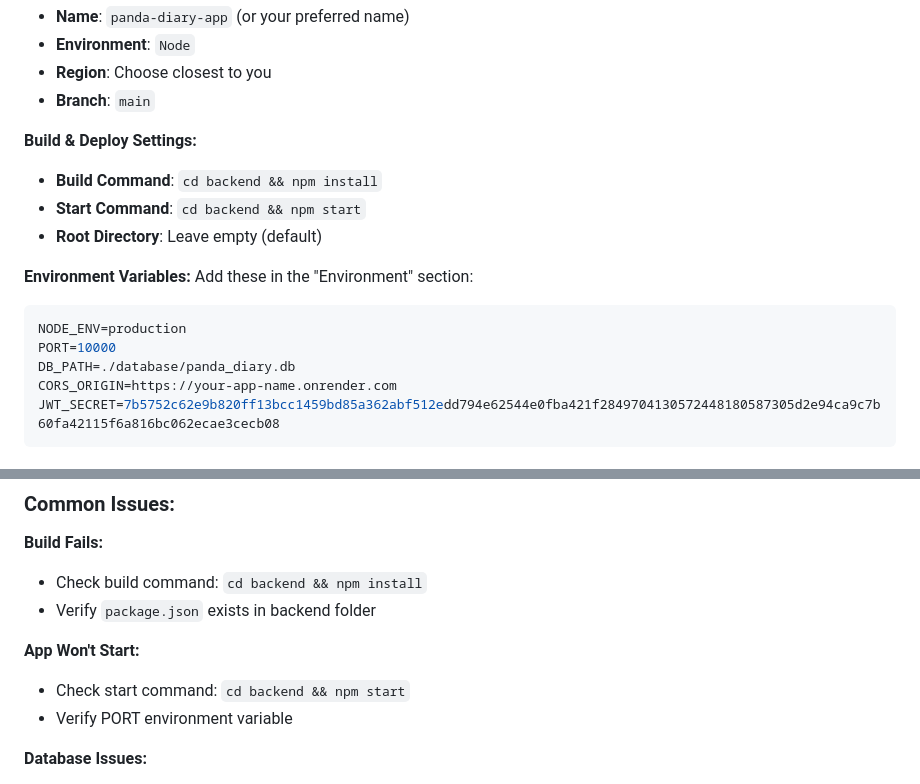
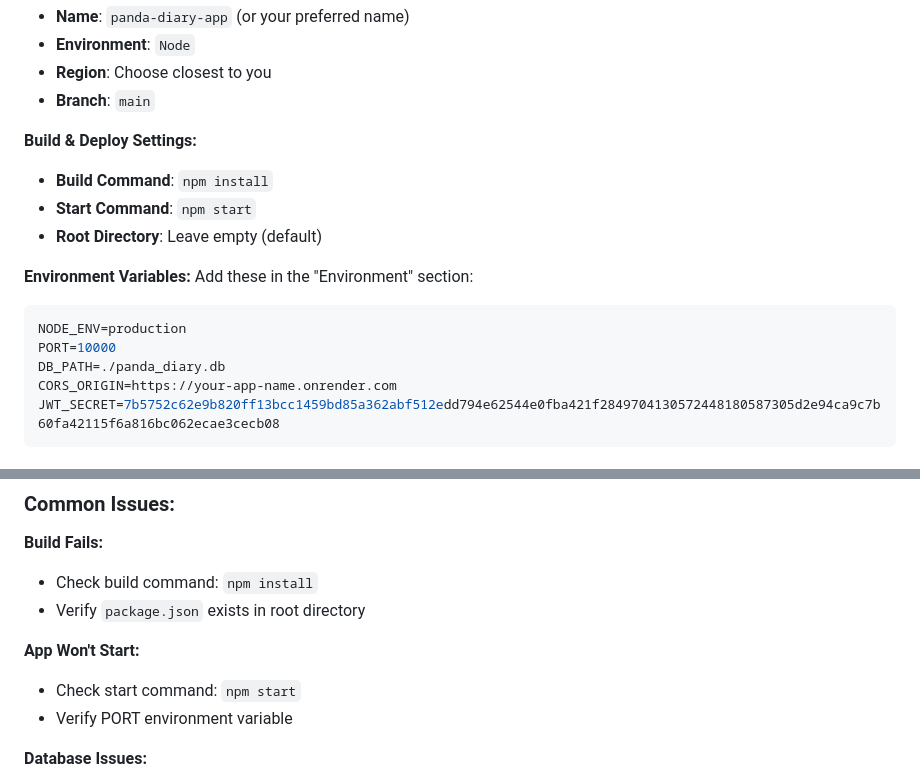
Before and after one commit to kavapu/mypandadiary, a Markdown page: RENDER_DEPLOYMENT.md, 2 parts joined by grey strips. Drawn GitHub-style.

````diff
--- a/RENDER_DEPLOYMENT.md
+++ b/RENDER_DEPLOYMENT.md
@@ -28,8 +28,8 @@ Fill in these settings:
 - **Branch**: `main`
 
 **Build & Deploy Settings:**
-- **Build Command**: `cd backend && npm install`
-- **Start Command**: `cd backend && npm start`
+- **Build Command**: `npm install`
+- **Start Command**: `npm start`
 - **Root Directory**: Leave empty (default)
 
 **Environment Variables:**
@@ -38,7 +38,7 @@ Add these in the "Environment" section:
 ```env
 NODE_ENV=production
 PORT=10000
-DB_PATH=./database/panda_diary.db
+DB_PATH=./panda_diary.db
 CORS_ORIGIN=https://your-app-name.onrender.com
 JWT_SECRET=7b5752c62e9b820ff13bcc1459bd85a362abf512edd794e62544e0fba421f2849704130572448180587305d2e94ca9c7b60fa42115f6a816bc062ecae3cecb08
 ```
@@ -192,11 +188,11 @@ After deployment, verify:
 ### **Common Issues:**
 
 **Build Fails:**
-- Check build command: `cd backend && npm install`
-- Verify `package.json` exists in backend folder
+- Check build command: `npm install`
+- Verify `package.json` exists in root directory
 
 **App Won't Start:**
-- Check start command: `cd backend && npm start`
+- Check start command: `npm start`
 - Verify PORT environment variable
 
 **Database Issues:**
````
Also changed, not shown: other parts of RENDER_DEPLOYMENT.md (+19 -23 lines).
